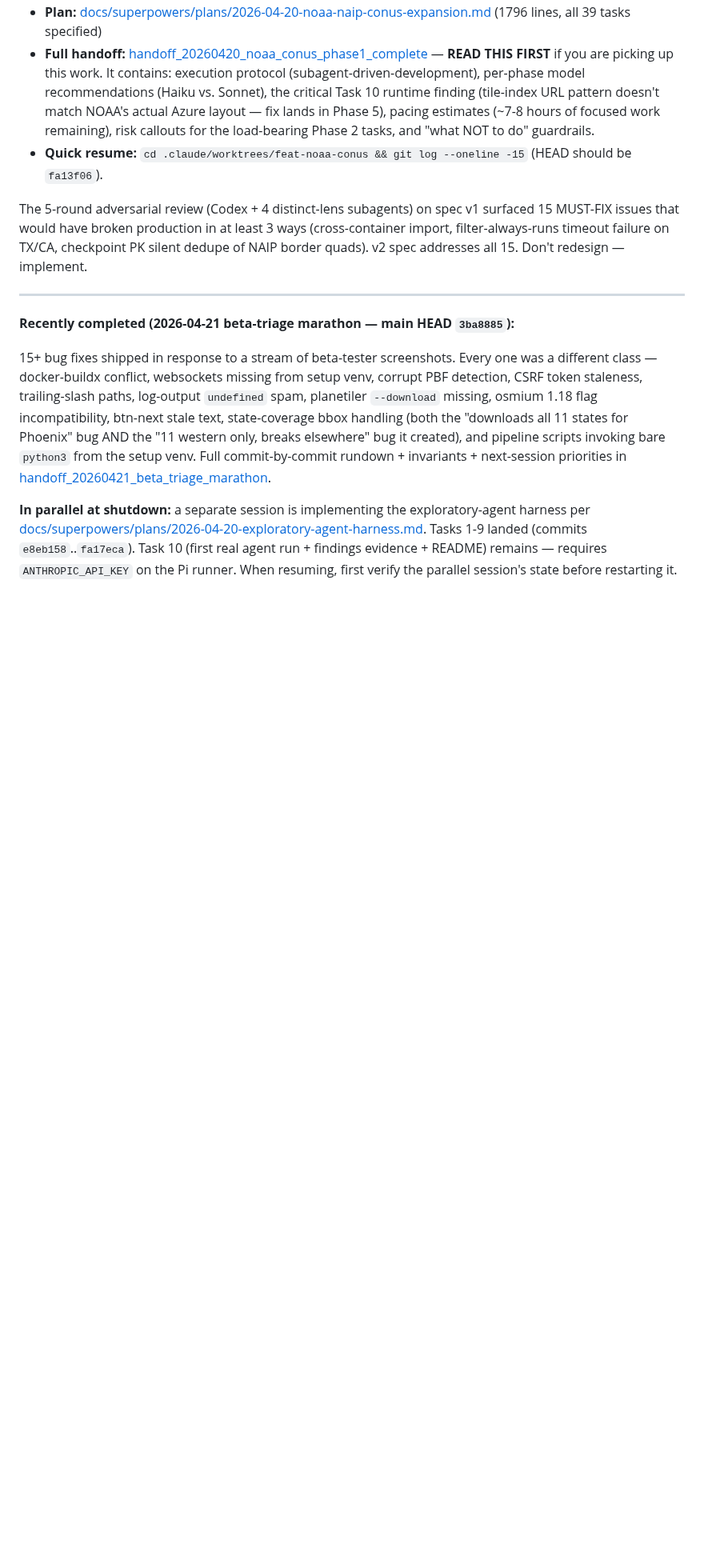
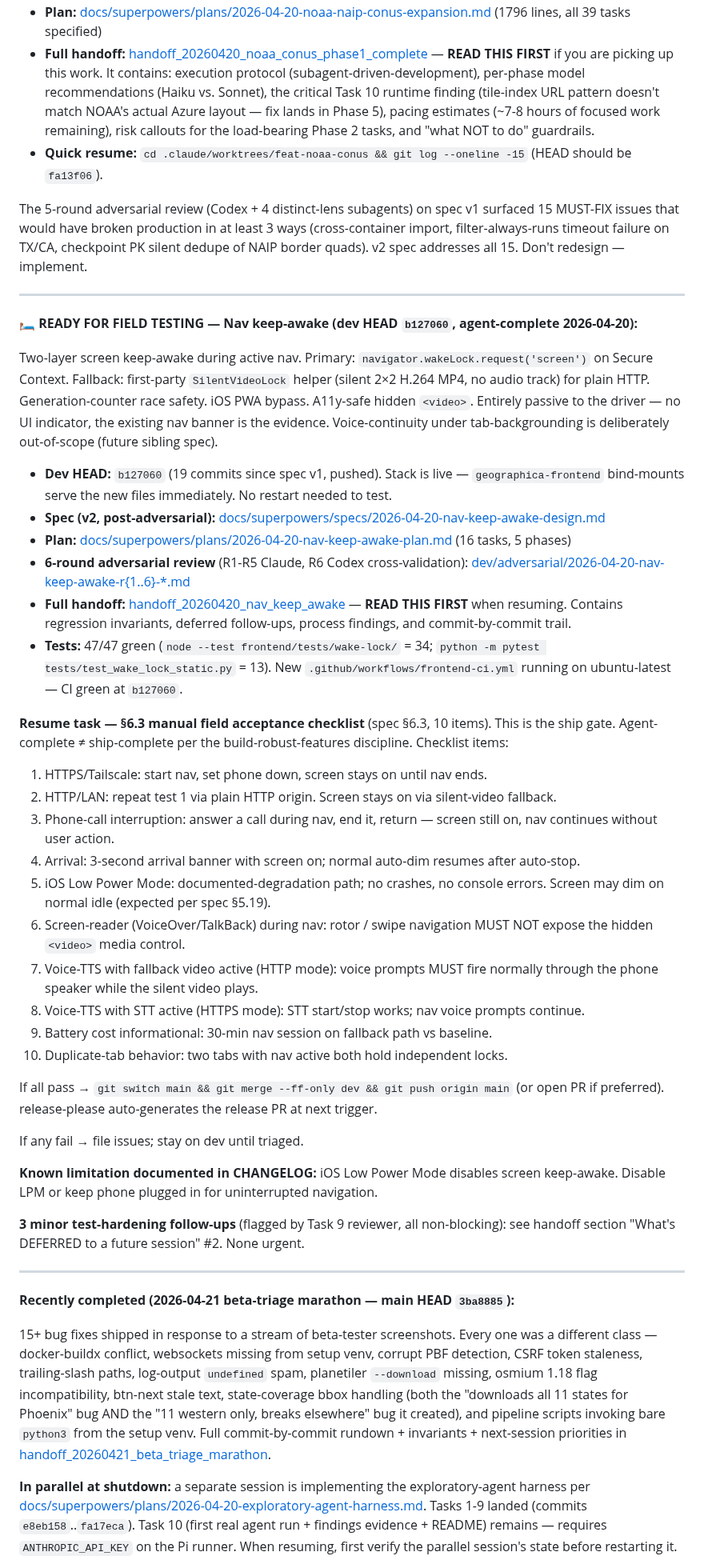
Before and after one commit to cameronzucker/geographica, a Markdown page: START.md, the part around the change. Shown at 80% size. Drawn GitHub-style; blank space fills up the shorter version.

Commit message:
docs(start): add nav keep-awake resume block for field-test handoff
Points a future session at the wake-lock feature work completed
2026-04-20 (dev HEAD b127060, 47/47 tests green, CI green). Includes
the 10-item §6.3 manual field acceptance checklist that gates merge
to main, and cross-references the full handoff for regression
invariants and deferred follow-ups.

Co-Authored-By: Claude Opus 4.7 (1M context) <noreply@anthropic.com>

```diff
--- a/START.md
+++ b/START.md
@@ -36,6 +36,40 @@ A multi-session implementation is in progress on the `feat/noaa-conus` worktree.
 - **Quick resume:** `cd .claude/worktrees/feat-noaa-conus && git log --oneline -15` (HEAD should be `fa13f06`).
 
 The 5-round adversarial review (Codex + 4 distinct-lens subagents) on spec v1 surfaced 15 MUST-FIX issues that would have broken production in at least 3 ways (cross-container import, filter-always-runs timeout failure on TX/CA, checkpoint PK silent dedupe of NAIP border quads). v2 spec addresses all 15. Don't redesign — implement.
+
+---
+
+**🛏️ READY FOR FIELD TESTING — Nav keep-awake (dev HEAD `b127060`, agent-complete 2026-04-20):**
+
+Two-layer screen keep-awake during active nav. Primary: `navigator.wakeLock.request('screen')` on Secure Context. Fallback: first-party `SilentVideoLock` helper (silent 2×2 H.264 MP4, no audio track) for plain HTTP. Generation-counter race safety. iOS PWA bypass. A11y-safe hidden `<video>`. Entirely passive to the driver — no UI indicator, the existing nav banner is the evidence. Voice-continuity under tab-backgrounding is deliberately out-of-scope (future sibling spec).
+
+- **Dev HEAD:** `b127060` (19 commits since spec v1, pushed). Stack is live — `geographica-frontend` bind-mounts serve the new files immediately. No restart needed to test.
+- **Spec (v2, post-adversarial):** [docs/superpowers/specs/2026-04-20-nav-keep-awake-design.md](docs/superpowers/specs/2026-04-20-nav-keep-awake-design.md)
+- **Plan:** [docs/superpowers/plans/2026-04-20-nav-keep-awake-plan.md](docs/superpowers/plans/2026-04-20-nav-keep-awake-plan.md) (16 tasks, 5 phases)
+- **6-round adversarial review** (R1-R5 Claude, R6 Codex cross-validation): [dev/adversarial/2026-04-20-nav-keep-awake-r{1..6}-*.md](dev/adversarial/)
+- **Full handoff:** [handoff_20260420_nav_keep_awake](../memory/handoff_20260420_nav_keep_awake.md) — **READ THIS FIRST** when resuming. Contains regression invariants, deferred follow-ups, process findings, and commit-by-commit trail.
+- **Tests:** 47/47 green (`node --test frontend/tests/wake-lock/` = 34; `python -m pytest tests/test_wake_lock_static.py` = 13). New `.github/workflows/frontend-ci.yml` running on ubuntu-latest — CI green at `b127060`.
+
+**Resume task — §6.3 manual field acceptance checklist** (spec §6.3, 10 items). This is the ship gate. Agent-complete ≠ ship-complete per the build-robust-features discipline. Checklist items:
+
+1. HTTPS/Tailscale: start nav, set phone down, screen stays on until nav ends.
+2. HTTP/LAN: repeat test 1 via plain HTTP origin. Screen stays on via silent-video fallback.
+3. Phone-call interruption: answer a call during nav, end it, return — screen still on, nav continues without user action.
+4. Arrival: 3-second arrival banner with screen on; normal auto-dim resumes after auto-stop.
+5. iOS Low Power Mode: documented-degradation path; no crashes, no console errors. Screen may dim on normal idle (expected per spec §5.19).
+6. Screen-reader (VoiceOver/TalkBack) during nav: rotor / swipe navigation MUST NOT expose the hidden `<video>` media control.
+7. Voice-TTS with fallback video active (HTTP mode): voice prompts MUST fire normally through the phone speaker while the silent video plays.
+8. Voice-TTS with STT active (HTTPS mode): STT start/stop works; nav voice prompts continue.
+9. Battery cost informational: 30-min nav session on fallback path vs baseline.
+10. Duplicate-tab behavior: two tabs with nav active both hold independent locks.
+
+If all pass → `git switch main && git merge --ff-only dev && git push origin main` (or open PR if preferred). release-please auto-generates the release PR at next trigger.
+
+If any fail → file issues; stay on dev until triaged.
+
+**Known limitation documented in CHANGELOG:** iOS Low Power Mode disables screen keep-awake. Disable LPM or keep phone plugged in for uninterrupted navigation.
+
+**3 minor test-hardening follow-ups** (flagged by Task 9 reviewer, all non-blocking): see handoff section "What's DEFERRED to a future session" #2. None urgent.
 
 ---
 
```
